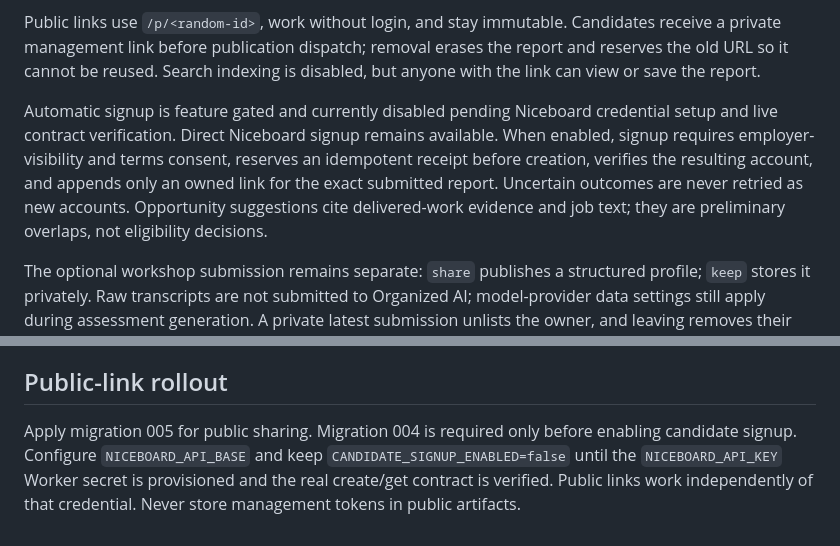
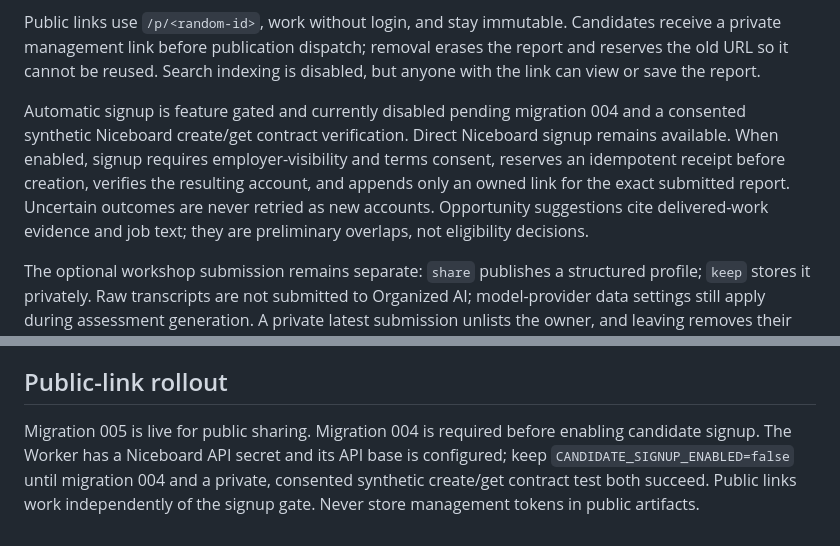
Before and after one commit to Organized-AI/organized-tokens, a Markdown page: leaderboard/ASSESSMENT.md, 2 parts joined by grey strips. GitHub-like rendering.

Commit message:
docs(assessment): record production signup gate

```diff
--- a/leaderboard/ASSESSMENT.md
+++ b/leaderboard/ASSESSMENT.md
@@ -4,7 +4,7 @@ Job seekers create and review an AI Work Assessment locally, then optionally pub
 
 Public links use `/p/<random-id>`, work without login, and stay immutable. Candidates receive a private management link before publication dispatch; removal erases the report and reserves the old URL so it cannot be reused. Search indexing is disabled, but anyone with the link can view or save the report.
 
-Automatic signup is feature gated and currently disabled pending Niceboard credential setup and live contract verification. Direct Niceboard signup remains available. When enabled, signup requires employer-visibility and terms consent, reserves an idempotent receipt before creation, verifies the resulting account, and appends only an owned link for the exact submitted report. Uncertain outcomes are never retried as new accounts. Opportunity suggestions cite delivered-work evidence and job text; they are preliminary overlaps, not eligibility decisions.
+Automatic signup is feature gated and currently disabled pending migration 004 and a consented synthetic Niceboard create/get contract verification. Direct Niceboard signup remains available. When enabled, signup requires employer-visibility and terms consent, reserves an idempotent receipt before creation, verifies the resulting account, and appends only an owned link for the exact submitted report. Uncertain outcomes are never retried as new accounts. Opportunity suggestions cite delivered-work evidence and job text; they are preliminary overlaps, not eligibility decisions.
 
 The optional workshop submission remains separate: `share` publishes a structured profile; `keep` stores it privately. Raw transcripts are not submitted to Organized AI; model-provider data settings still apply during assessment generation. A private latest submission unlists the owner, and leaving removes their assessments, activity counts and credential in one D1 transaction.
 
@@ -35,4 +35,4 @@ Deploy the root tokens asset Worker and this leaderboard Worker together after c
 
 ## Public-link rollout
 
-Apply migration 005 for public sharing. Migration 004 is required only before enabling candidate signup. Configure `NICEBOARD_API_BASE` and keep `CANDIDATE_SIGNUP_ENABLED=false` until the `NICEBOARD_API_KEY` Worker secret is provisioned and the real create/get contract is verified. Public links work independently of that credential. Never store management tokens in public artifacts.
+Migration 005 is live for public sharing. Migration 004 is required before enabling candidate signup. The Worker has a Niceboard API secret and its API base is configured; keep `CANDIDATE_SIGNUP_ENABLED=false` until migration 004 and a private, consented synthetic create/get contract test both succeed. Public links work independently of the signup gate. Never store management tokens in public artifacts.
```
